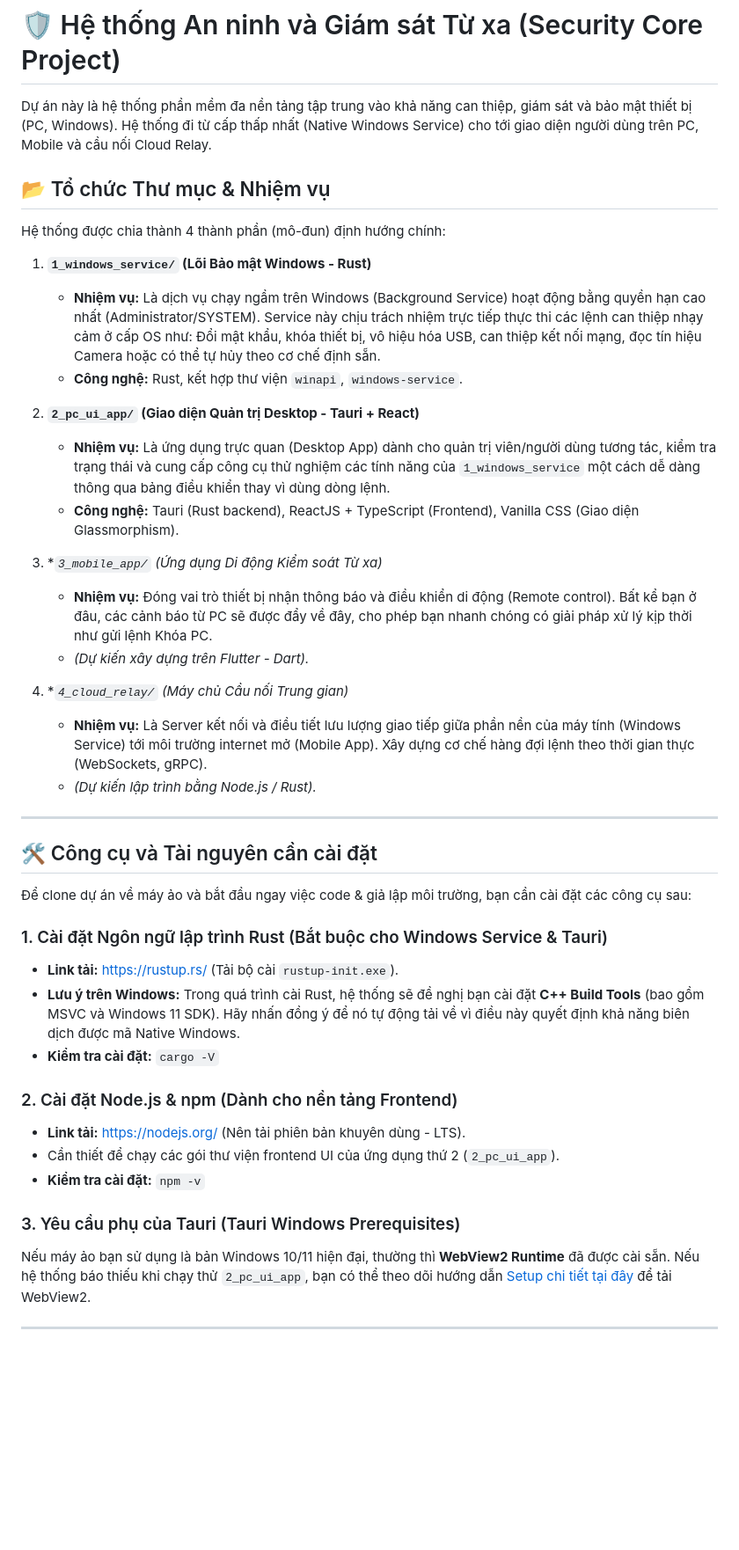
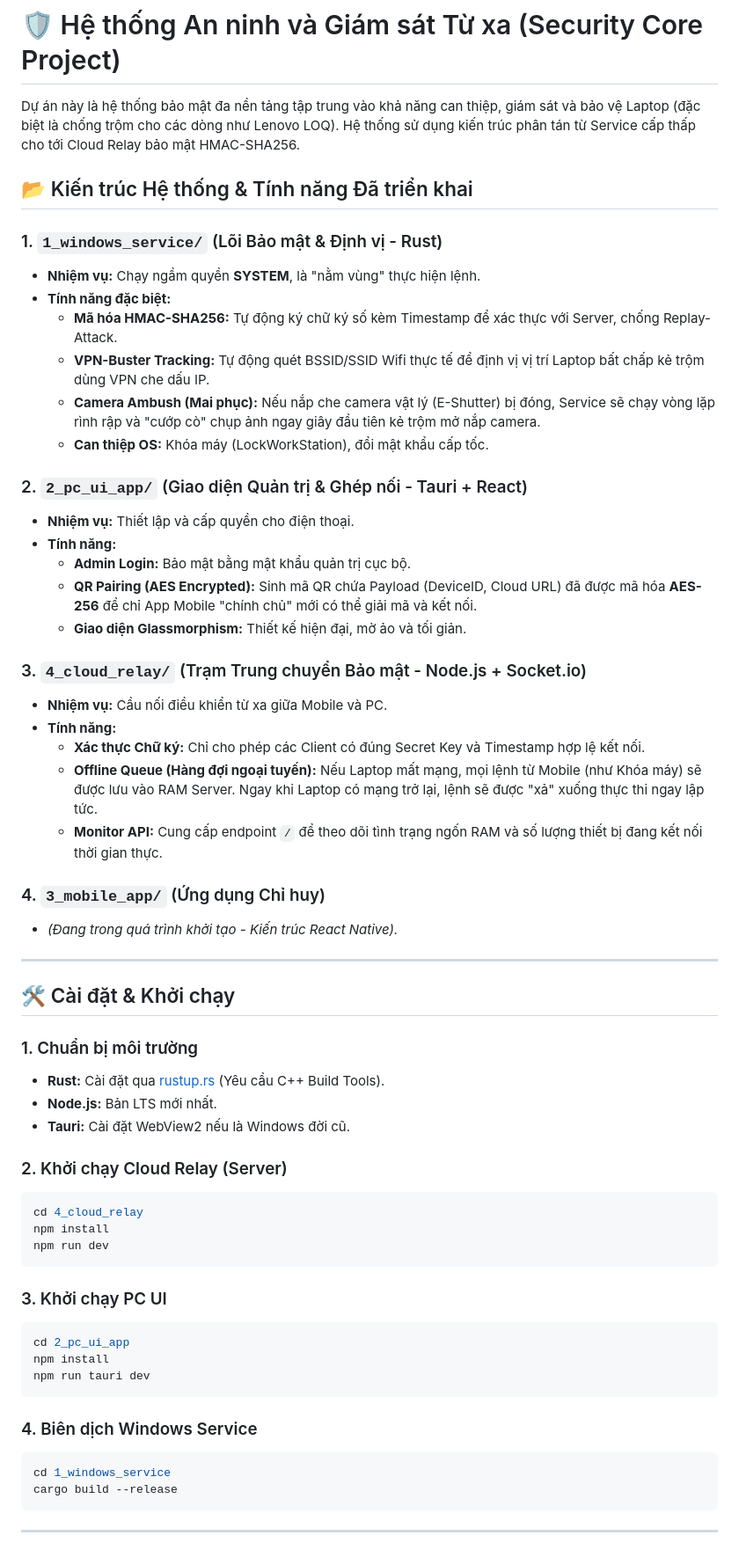
Before and after one commit to psy-zney/Security, a Markdown page: README.md, the part around one of its changes. Shown at 88% size. Drawn GitHub-style; blank space fills up the shorter version.

Commit message:
docs: update README with full system architecture and anti-theft features

````diff
--- a/README.md
+++ b/README.md
@@ -1,45 +1,62 @@
 # 🛡️ Hệ thống An ninh và Giám sát Từ xa (Security Core Project)
 
-Dự án này là hệ thống phần mềm đa nền tảng tập trung vào khả năng can thiệp, giám sát và bảo mật thiết bị (PC, Windows). Hệ thống đi từ cấp thấp nhất (Native Windows Service) cho tới giao diện người dùng trên PC, Mobile và cầu nối Cloud Relay.
+Dự án này là hệ thống bảo mật đa nền tảng tập trung vào khả năng can thiệp, giám sát và bảo vệ Laptop (đặc biệt là chống trộm cho các dòng như Lenovo LOQ). Hệ thống sử dụng kiến trúc phân tán từ Service cấp thấp cho tới Cloud Relay bảo mật HMAC-SHA256.
 
-## 📂 Tổ chức Thư mục & Nhiệm vụ
+## 📂 Kiến trúc Hệ thống & Tính năng Đã triển khai
 
-Hệ thống được chia thành 4 thành phần (mô-đun) định hướng chính:
+### 1. `1_windows_service/` (Lõi Bảo mật & Định vị - Rust)
+- **Nhiệm vụ:** Chạy ngầm quyền **SYSTEM**, là "nằm vùng" thực hiện lệnh.
+- **Tính năng đặc biệt:**
+  - **Mã hóa HMAC-SHA256:** Tự động ký chữ ký số kèm Timestamp để xác thực với Server, chống Replay-Attack.
+  - **VPN-Buster Tracking:** Tự động quét BSSID/SSID Wifi thực tế để định vị vị trí Laptop bất chấp kẻ trộm dùng VPN che dấu IP.
+  - **Camera Ambush (Mai phục):** Nếu nắp che camera vật lý (E-Shutter) bị đóng, Service sẽ chạy vòng lặp rình rập và "cướp cò" chụp ảnh ngay giây đầu tiên kẻ trộm mở nắp camera.
+  - **Can thiệp OS:** Khóa máy (LockWorkStation), đổi mật khẩu cấp tốc.
 
-1. **`1_windows_service/` (Lõi Bảo mật Windows - Rust)**
-   - **Nhiệm vụ:** Là dịch vụ chạy ngầm trên Windows (Background Service) hoạt động bằng quyền hạn cao nhất (Administrator/SYSTEM). Service này chịu trách nhiệm trực tiếp thực thi các lệnh can thiệp nhạy cảm ở cấp OS như: Đổi mật khẩu, khóa thiết bị, vô hiệu hóa USB, can thiệp kết nối mạng, đọc tín hiệu Camera hoặc có thể tự hủy theo cơ chế định sẵn.
-   - **Công nghệ:** Rust, kết hợp thư viện `winapi`, `windows-service`.
+### 2. `2_pc_ui_app/` (Giao diện Quản trị & Ghép nối - Tauri + React)
+- **Nhiệm vụ:** Thiết lập và cấp quyền cho điện thoại.
+- **Tính năng:**
+  - **Admin Login:** Bảo mật bằng mật khẩu quản trị cục bộ.
+  - **QR Pairing (AES Encrypted):** Sinh mã QR chứa Payload (DeviceID, Cloud URL) đã được mã hóa **AES-256** để chỉ App Mobile "chính chủ" mới có thể giải mã và kết nối.
+  - **Giao diện Glassmorphism:** Thiết kế hiện đại, mờ ảo và tối giản.
 
-2. **`2_pc_ui_app/` (Giao diện Quản trị Desktop - Tauri + React)**
-   - **Nhiệm vụ:** Là ứng dụng trực quan (Desktop App) dành cho quản trị viên/người dùng tương tác, kiểm tra trạng thái và cung cấp công cụ thử nghiệm các tính năng của `1_windows_service` một cách dễ dàng thông qua bảng điều khiển thay vì dùng dòng lệnh.
-   - **Công nghệ:** Tauri (Rust backend), ReactJS + TypeScript (Frontend), Vanilla CSS (Giao diện Glassmorphism).
+### 3. `4_cloud_relay/` (Trạm Trung chuyển Bảo mật - Node.js + Socket.io)
+- **Nhiệm vụ:** Cầu nối điều khiển từ xa giữa Mobile và PC.
+- **Tính năng:**
+  - **Xác thực Chữ ký:** Chỉ cho phép các Client có đúng Secret Key và Timestamp hợp lệ kết nối.
+  - **Offline Queue (Hàng đợi ngoại tuyến):** Nếu Laptop mất mạng, mọi lệnh từ Mobile (như Khóa máy) sẽ được lưu vào RAM Server. Ngay khi Laptop có mạng trở lại, lệnh sẽ được "xả" xuống thực thi ngay lập tức.
+  - **Monitor API:** Cung cấp endpoint `/` để theo dõi tình trạng ngốn RAM và số lượng thiết bị đang kết nối thời gian thực.
 
-3. **`3_mobile_app/` (Ứng dụng Di động Kiểm soát Từ xa)*
-   - **Nhiệm vụ:** Đóng vai trò thiết bị nhận thông báo và điều khiển di động (Remote control). Bất kể bạn ở đâu, các cảnh báo từ PC sẽ được đẩy về đây, cho phép bạn nhanh chóng có giải pháp xử lý kịp thời như gửi lệnh Khóa PC.
-   - *(Dự kiến xây dựng trên Flutter - Dart).*
-
-4. **`4_cloud_relay/` (Máy chủ Cầu nối Trung gian)*
-   - **Nhiệm vụ:** Là Server kết nối và điều tiết lưu lượng giao tiếp giữa phần nền của máy tính (Windows Service) tới môi trường internet mở (Mobile App). Xây dựng cơ chế hàng đợi lệnh theo thời gian thực (WebSockets, gRPC).
-   - *(Dự kiến lập trình bằng Node.js / Rust).*
+### 4. `3_mobile_app/` (Ứng dụng Chỉ huy)
+- *(Đang trong quá trình khởi tạo - Kiến trúc React Native).*
 
 ---
 
-## 🛠️ Công cụ và Tài nguyên cần cài đặt
+## 🛠️ Cài đặt & Khởi chạy
 
-Để clone dự án về máy ảo và bắt đầu ngay việc code & giả lập môi trường, bạn cần cài đặt các công cụ sau:
+### 1. Chuẩn bị môi trường
+- **Rust:** Cài đặt qua [rustup.rs](https://rustup.rs/) (Yêu cầu C++ Build Tools).
+- **Node.js:** Bản LTS mới nhất.
+- **Tauri:** Cài đặt WebView2 nếu là Windows đời cũ.
 
-### 1. Cài đặt Ngôn ngữ lập trình Rust (Bắt buộc cho Windows Service & Tauri)
-- **Link tải:** [https://rustup.rs/](https://rustup.rs/) (Tải bộ cài `rustup-init.exe`).
-- **Lưu ý trên Windows:** Trong quá trình cài Rust, hệ thống sẽ đề nghị bạn cài đặt **C++ Build Tools** (bao gồm MSVC và Windows 11 SDK). Hãy nhấn đồng ý để nó tự động tải về vì điều này quyết định khả năng biên dịch được mã Native Windows.
-- **Kiểm tra cài đặt:** `cargo -V`
+### 2. Khởi chạy Cloud Relay (Server)
+```bash
+cd 4_cloud_relay
+npm install
+npm run dev
+```
 
-### 2. Cài đặt Node.js & npm (Dành cho nền tảng Frontend)
-- **Link tải:** [https://nodejs.org/](https://nodejs.org/) (Nên tải phiên bản khuyên dùng - LTS).
-- Cần thiết để chạy các gói thư viện frontend UI của ứng dụng thứ 2 (`2_pc_ui_app`).
-- **Kiểm tra cài đặt:** `npm -v`
+### 3. Khởi chạy PC UI
+```bash
+cd 2_pc_ui_app
+npm install
+npm run tauri dev
+```
 
-### 3. Yêu cầu phụ của Tauri (Tauri Windows Prerequisites)
-Nếu máy ảo bạn sử dụng là bản Windows 10/11 hiện đại, thường thì **WebView2 Runtime** đã được cài sẵn. Nếu hệ thống báo thiếu khi chạy thử `2_pc_ui_app`, bạn có thể theo dõi hướng dẫn [Setup chi tiết tại đây](https://tauri.app/v1/guides/getting-started/prerequisites#windows) để tải WebView2.
+### 4. Biên dịch Windows Service
+```bash
+cd 1_windows_service
+cargo build --release
+```
 
 ---
 
````
Also changed, not shown: other parts of README.md (+7 -28 lines).
